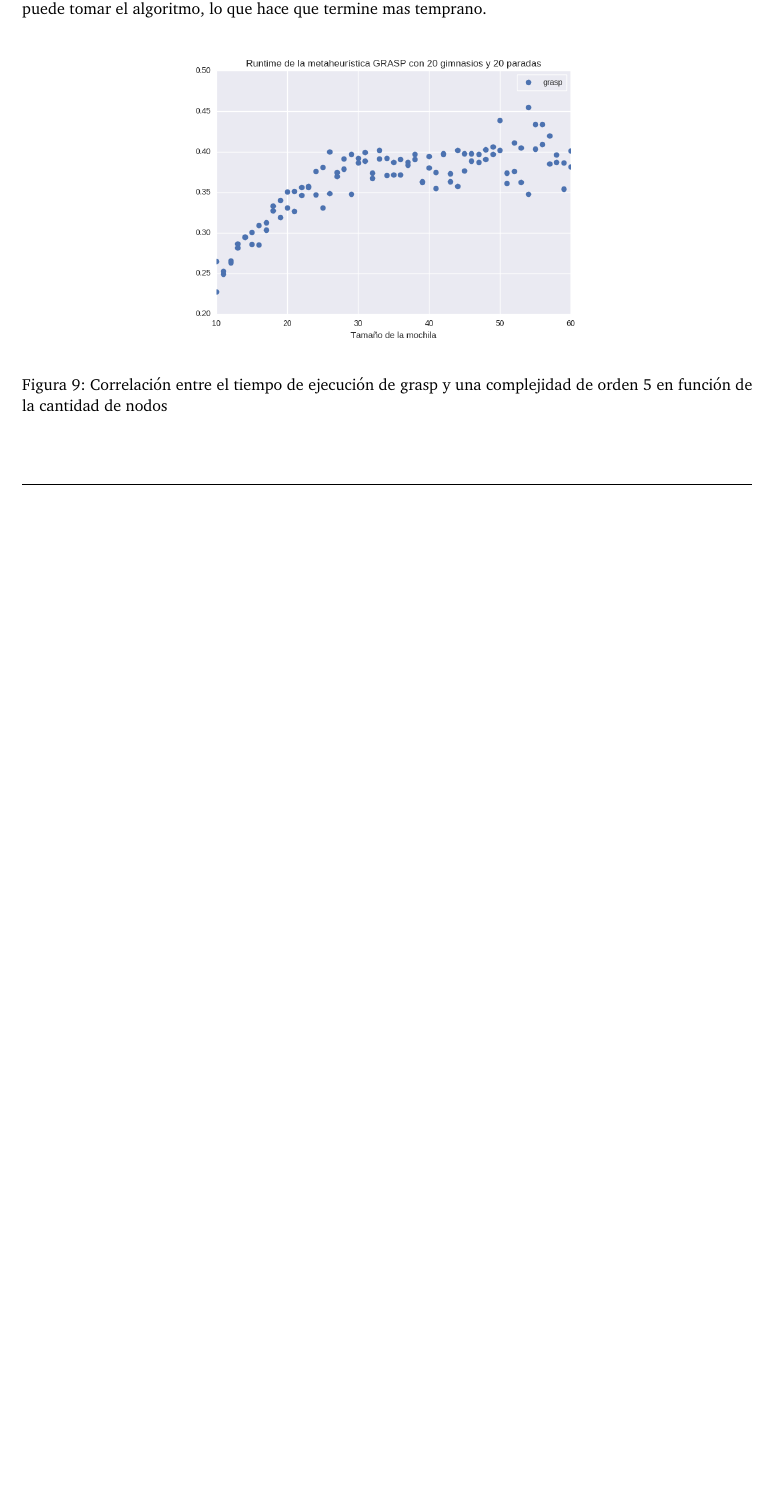
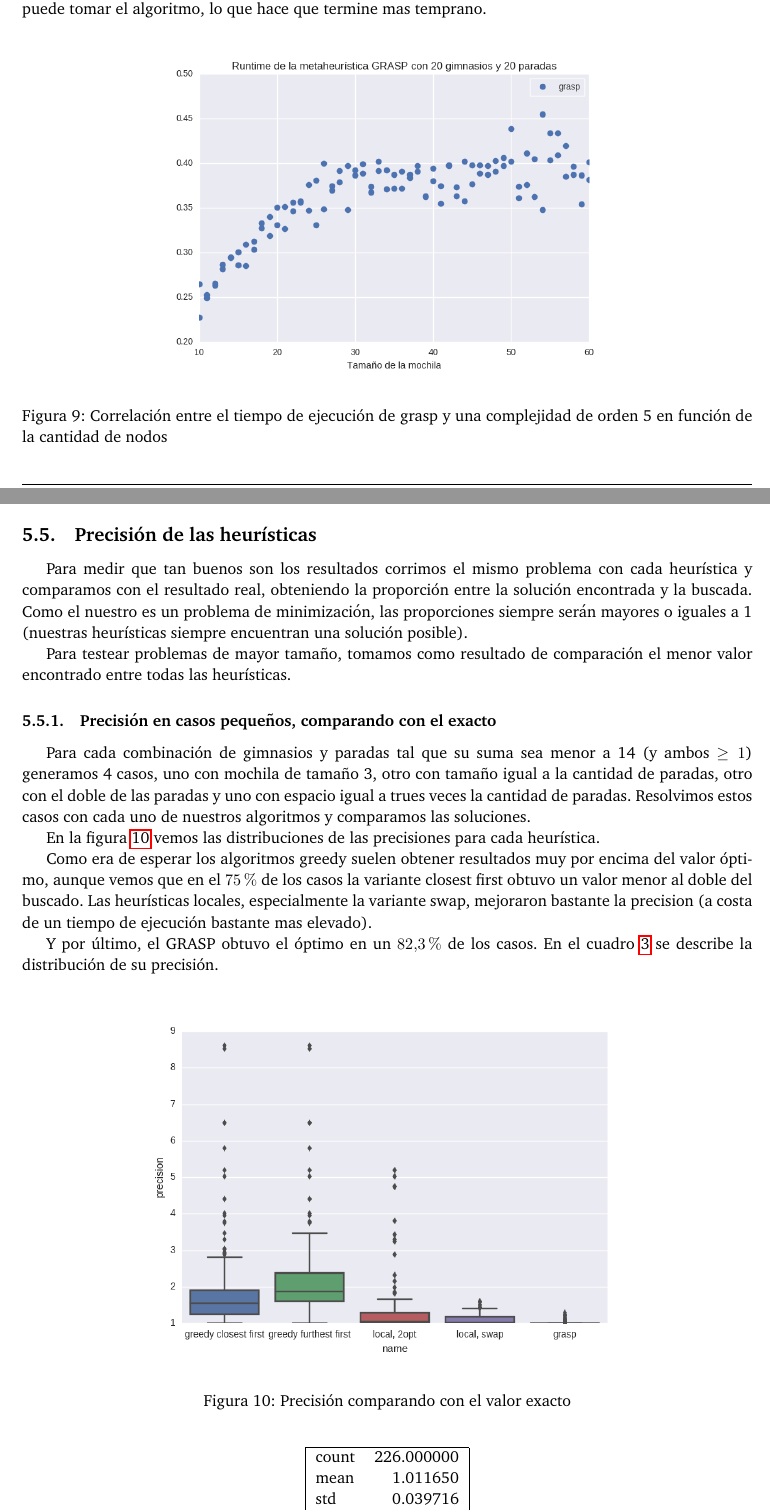
Before and after one commit to ABorgna/algo3, a LaTeX document (tp3/doc/informe.tex, which reads tp3/doc/secciones/experimentos.tex): part of page 20 of 21 before the commit and two parts of pages 20 and 21 of 23 after it, the two joined at a grey line, cut so that both start at the same text, the shorter picture padded with empty space. Compiled offline with pdfLaTeX.

Commit message:
experimentos de precisión

```diff
--- a/tp3/doc/secciones/experimentos.tex
+++ b/tp3/doc/secciones/experimentos.tex
@@ -158,7 +158,37 @@ Esto puede deberse a que cuando hay poco espacio el la mochila se limita la cant
 
 \begin{figure}[H]
     \centering
-	\includegraphics[width=10cm]{time-grasp-moch}
+    \includegraphics[width=11cm]{time-grasp-moch}
     \caption{Correlación entre el tiempo de ejecución de grasp y una complejidad de orden 5 en función de la cantidad de nodos}
     \label{fig:time-grasp-moch}
 \end{figure}
+
+\subsection{Precisión de las heurísticas}
+
+Para medir que tan buenos son los resultados corrimos el mismo problema con cada heurística y comparamos con el resultado real,
+obteniendo la proporción entre la solución encontrada y la buscada. Como el nuestro es un problema de minimización,
+las proporciones siempre serán mayores o iguales a 1 (nuestras heurísticas siempre encuentran una solución posible).
+
+Para testear problemas de mayor tamaño, tomamos como resultado de comparación el menor valor encontrado entre todas las heurísticas.
+
+\subsubsection{Precisión en casos pequeños, comparando con el exacto}
+\label{sec:precision-small}
+
+Para cada combinación de gimnasios y paradas tal que su suma sea menor a 14 (y ambos $\geq 1$) generamos 4 casos,
+uno con mochila de tamaño 3, otro con tamaño igual a la cantidad de paradas, otro con el doble de las paradas
+y uno con espacio igual a trues veces la cantidad de paradas.
+Resolvimos estos casos con cada uno de nuestros algoritmos y comparamos las soluciones.
+
+En la figura \ref{fig:precision-small-all} vemos las distribuciones de las precisiones para cada heurística.
+
+Como era de esperar los algoritmos greedy suelen obtener resultados muy por encima del valor óptimo, aunque vemos que en el $75\%$
+de los casos la variante closest first obtuvo un valor menor al doble del buscado.
+Las heurísticas locales, especialmente la variante swap, mejoraron bastante la precision (a costa de un tiempo de ejecución bastante mas elevado).
+
+Y por último, el GRASP obtuvo el óptimo en un $82.3\%$ de los casos.
+En el cuadro \ref{tab:precision-small-grasp} se describe la distribución de su precisión.
+
+\begin{figure}[H]
+    \centering
+    \includegraphics[width=12cm]{precision-small-all}
+    \caption{Precisión comparando con el valor exacto}
@@ -164,0 +200,6 @@ Esto puede deberse a que cuando hay poco espacio el la mochila se limita la cant
+        \begin{tabular}{| l r |}
+            \hline
+            count  & 226.000000 \\
+            mean   &   1.011650 \\
+            std    &   0.039716 \\
+            min    &   1.000000 \\
```
Also changed, not shown: tp3/doc/secciones/experimentos.tex (54 more changed lines), 2 other files. Lines whose indentation alone changed are shown as unchanged.
